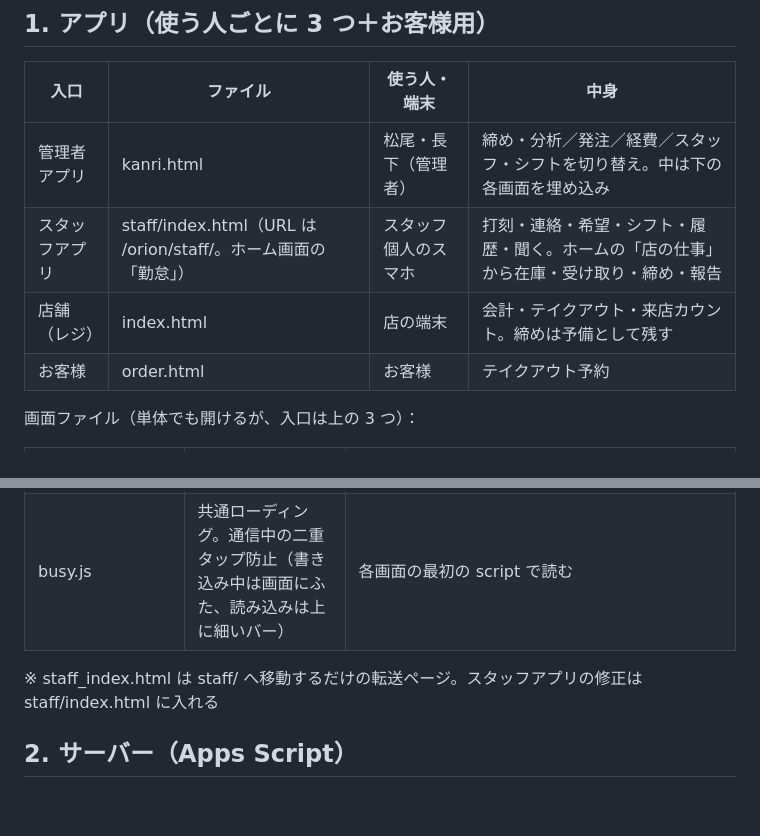
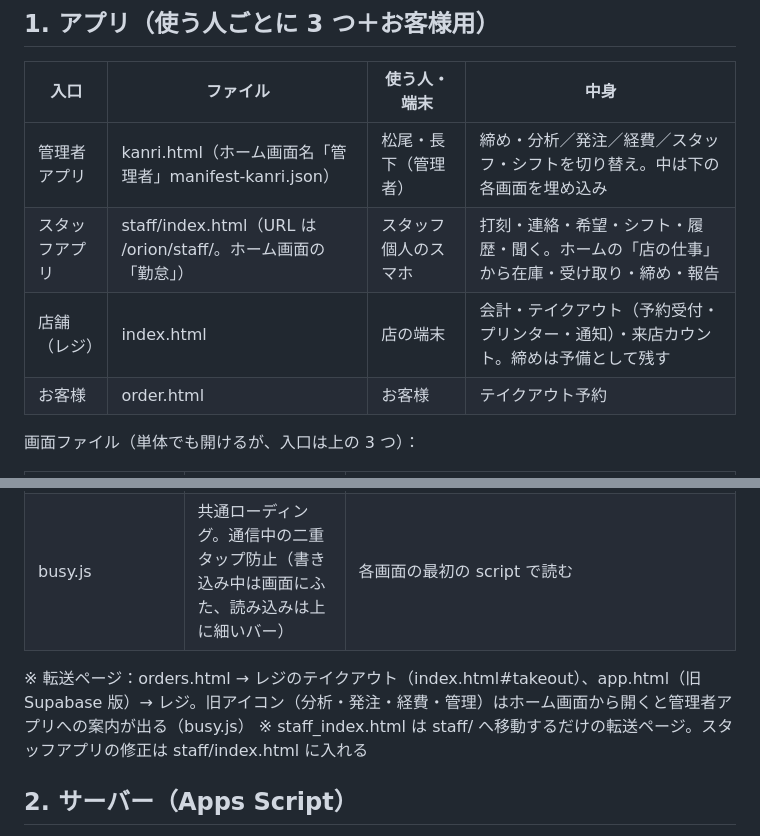
Before and after one commit to matsuoarashi/orion, a Markdown page: APPS.md, 2 parts joined by grey strips. Drawn GitHub-style; blank space fills up the shorter version.

Commit message:
APPS.md: 3アプリ体制（転送ページ・管理者アプリのホーム画面登録）を追記

```diff
--- a/APPS.md
+++ b/APPS.md
@@ -6,9 +6,9 @@
 
 | 入口 | ファイル | 使う人・端末 | 中身 |
 | --- | --- | --- | --- |
-| 管理者アプリ | kanri.html | 松尾・長下（管理者） | 締め・分析／発注／経費／スタッフ・シフトを切り替え。中は下の各画面を埋め込み |
+| 管理者アプリ | kanri.html（ホーム画面名「管理者」manifest-kanri.json） | 松尾・長下（管理者） | 締め・分析／発注／経費／スタッフ・シフトを切り替え。中は下の各画面を埋め込み |
 | スタッフアプリ | staff/index.html（URL は /orion/staff/。ホーム画面の「勤怠」） | スタッフ個人のスマホ | 打刻・連絡・希望・シフト・履歴・聞く。ホームの「店の仕事」から在庫・受け取り・締め・報告 |
-| 店舗（レジ） | index.html | 店の端末 | 会計・テイクアウト・来店カウント。締めは予備として残す |
+| 店舗（レジ） | index.html | 店の端末 | 会計・テイクアウト（予約受付・プリンター・通知）・来店カウント。締めは予備として残す |
 | お客様 | order.html | お客様 | テイクアウト予約 |
 
 画面ファイル（単体でも開けるが、入口は上の 3 つ）：
@@ -22,6 +22,7 @@
 | staff/admin.html | スタッフ・シフト・給与・お知らせ・設定（staff フォルダにある） | 管理者アプリ |
 | busy.js | 共通ローディング。通信中の二重タップ防止（書き込み中は画面にふた、読み込みは上に細いバー） | 各画面の最初の script で読む |
 
+※ 転送ページ：orders.html → レジのテイクアウト（index.html#takeout）、app.html（旧 Supabase 版）→ レジ。旧アイコン（分析・発注・経費・管理）はホーム画面から開くと管理者アプリへの案内が出る（busy.js）
 ※ staff_index.html は staff/ へ移動するだけの転送ページ。スタッフアプリの修正は staff/index.html に入れる
 
 ## 2. サーバー（Apps Script）
```
